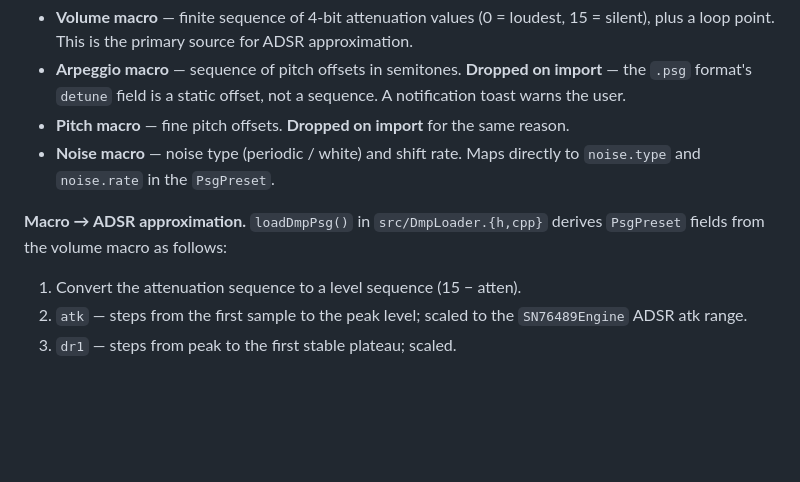
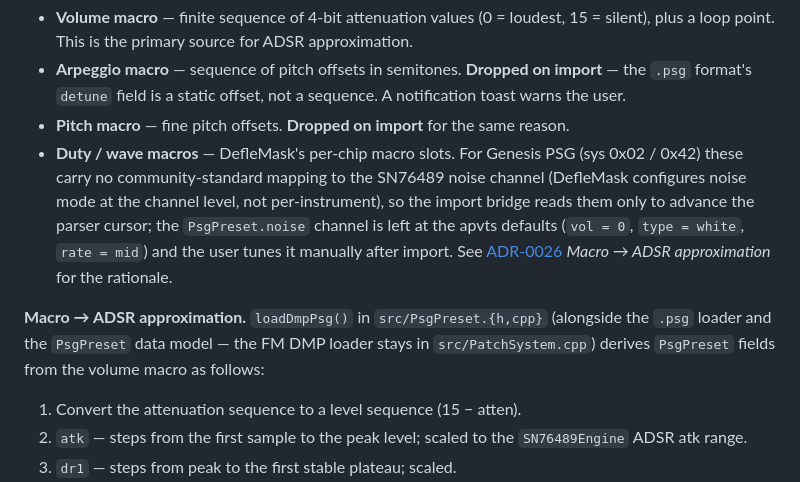
Before and after one commit to binbuf/gen-vst, a Markdown page: docs/design/04-patch-system.md, the part around the change. GitHub-like rendering; blank space fills up the shorter version.

Commit message:
mvp2 task 10 - design updates

```diff
--- a/docs/design/04-patch-system.md
+++ b/docs/design/04-patch-system.md
@@ -246,11 +246,19 @@ checkout as the FM loader; see ADR-0012 pattern). Key fields:
   sequence. A notification toast warns the user.
 - **Pitch macro** — fine pitch offsets. **Dropped on import** for the same
   reason.
-- **Noise macro** — noise type (periodic / white) and shift rate. Maps
-  directly to `noise.type` and `noise.rate` in the `PsgPreset`.
+- **Duty / wave macros** — DefleMask's per-chip macro slots. For Genesis
+  PSG (sys 0x02 / 0x42) these carry no community-standard mapping to the
+  SN76489 noise channel (DefleMask configures noise mode at the channel
+  level, not per-instrument), so the import bridge reads them only to
+  advance the parser cursor; the `PsgPreset.noise` channel is left at the
+  apvts defaults (`vol = 0`, `type = white`, `rate = mid`) and the user
+  tunes it manually after import. See [ADR-0026](adr/0026-dmp-psg-import.md)
+  *Macro → ADSR approximation* for the rationale.
 
-**Macro → ADSR approximation.** `loadDmpPsg()` in `src/DmpLoader.{h,cpp}`
-derives `PsgPreset` fields from the volume macro as follows:
+**Macro → ADSR approximation.** `loadDmpPsg()` in `src/PsgPreset.{h,cpp}`
+(alongside the `.psg` loader and the `PsgPreset` data model — the FM DMP
+loader stays in `src/PatchSystem.cpp`) derives `PsgPreset` fields from the
+volume macro as follows:
 
 1. Convert the attenuation sequence to a level sequence (15 − atten).
 2. `atk` — steps from the first sample to the peak level; scaled to the
```
Also changed, not shown: 2 other files.
